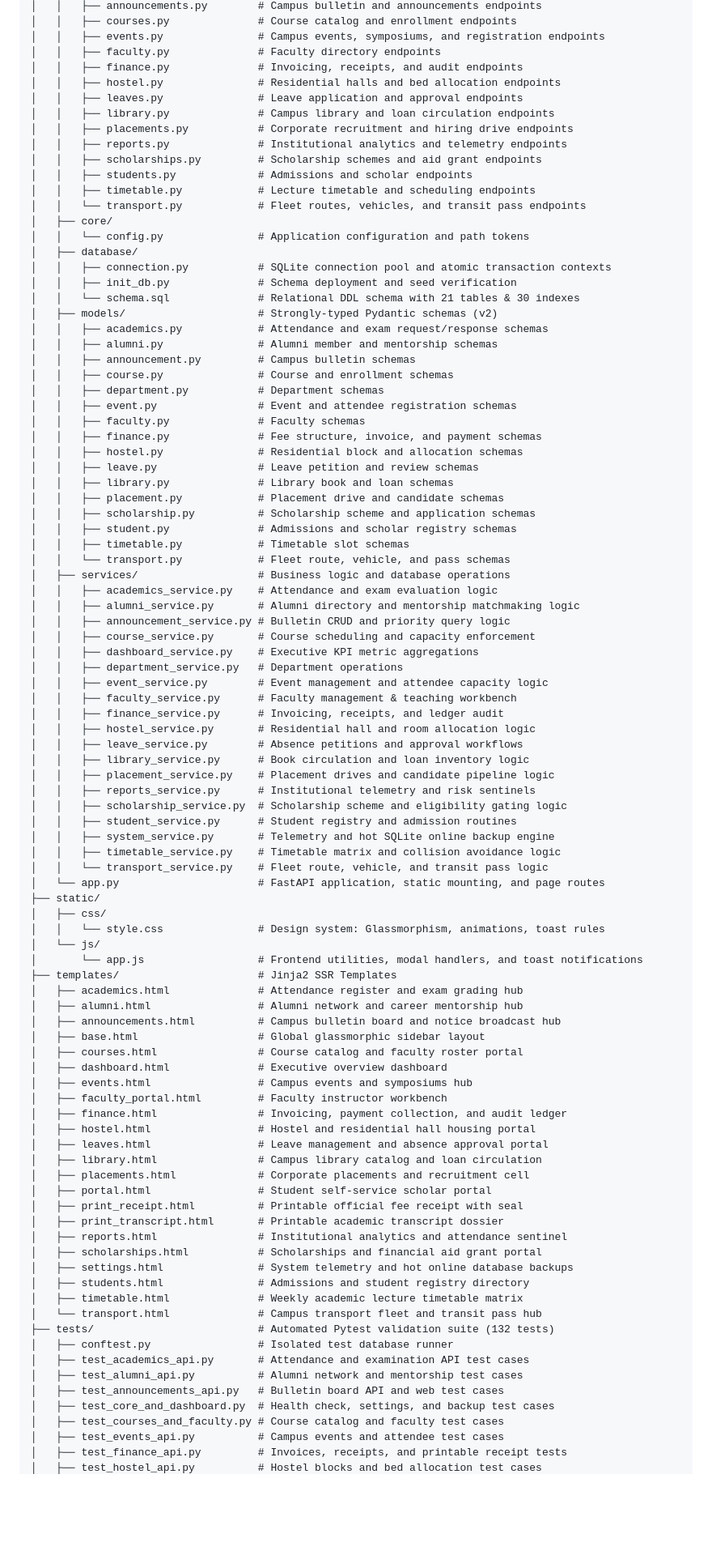
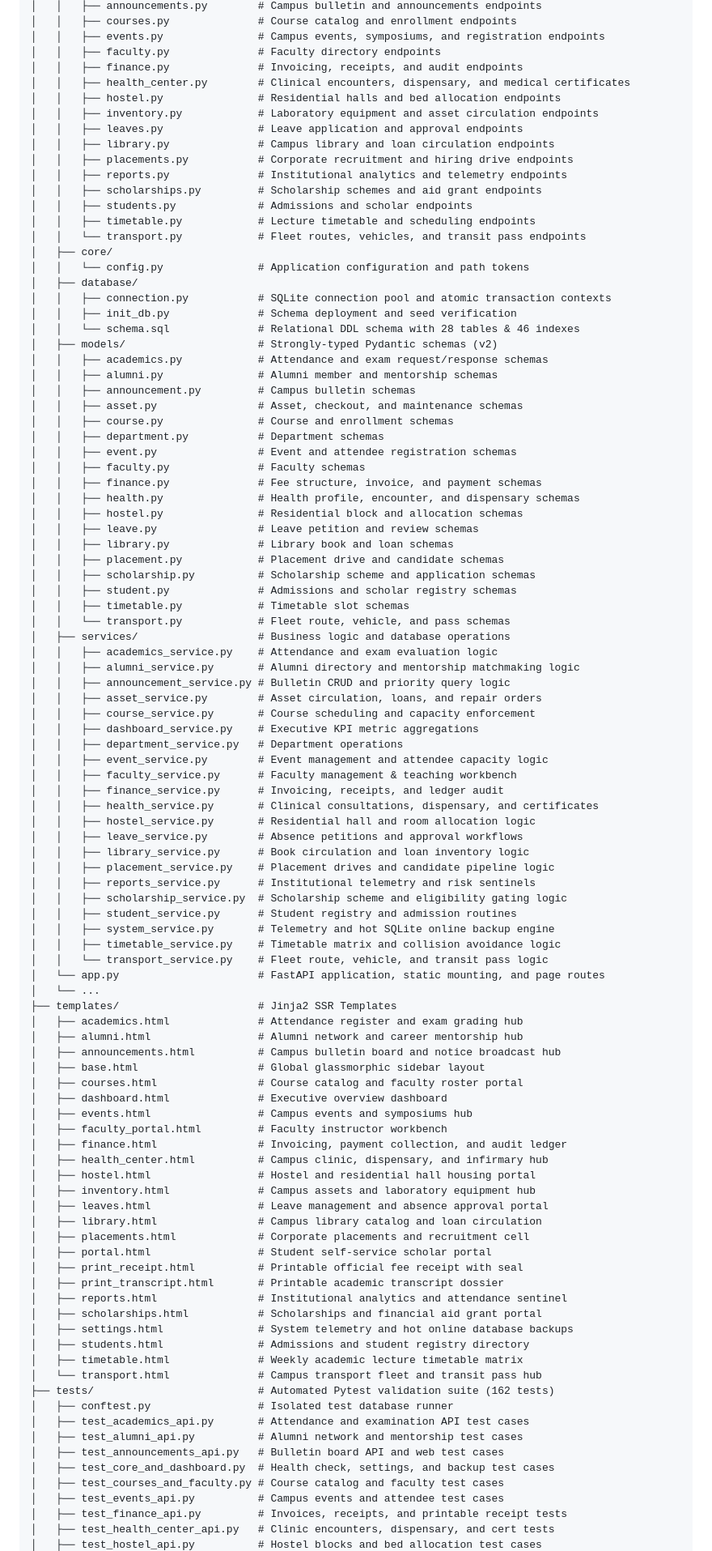
Before and after one commit to AadityaBhuree/Institute-Management-System, a Markdown page: README.md, the part around one of its changes. Shown at 81% size. Rendered like a GitHub page; blank space fills up the shorter version.

```diff
--- a/README.md
+++ b/README.md
@@ -77,7 +79,9 @@ Institute Management System/
 │   │   ├── events.py               # Campus events, symposiums, and registration endpoints
 │   │   ├── faculty.py              # Faculty directory endpoints
 │   │   ├── finance.py              # Invoicing, receipts, and audit endpoints
+│   │   ├── health_center.py        # Clinical encounters, dispensary, and medical certificates
 │   │   ├── hostel.py               # Residential halls and bed allocation endpoints
+│   │   ├── inventory.py            # Laboratory equipment and asset circulation endpoints
 │   │   ├── leaves.py               # Leave application and approval endpoints
 │   │   ├── library.py              # Campus library and loan circulation endpoints
 │   │   ├── placements.py           # Corporate recruitment and hiring drive endpoints
@@ -91,16 +95,18 @@ Institute Management System/
 │   ├── database/
 │   │   ├── connection.py           # SQLite connection pool and atomic transaction contexts
 │   │   ├── init_db.py              # Schema deployment and seed verification
-│   │   └── schema.sql              # Relational DDL schema with 21 tables & 30 indexes
+│   │   └── schema.sql              # Relational DDL schema with 28 tables & 46 indexes
 │   ├── models/                     # Strongly-typed Pydantic schemas (v2)
 │   │   ├── academics.py            # Attendance and exam request/response schemas
 │   │   ├── alumni.py               # Alumni member and mentorship schemas
 │   │   ├── announcement.py         # Campus bulletin schemas
+│   │   ├── asset.py                # Asset, checkout, and maintenance schemas
 │   │   ├── course.py               # Course and enrollment schemas
 │   │   ├── department.py           # Department schemas
 │   │   ├── event.py                # Event and attendee registration schemas
 │   │   ├── faculty.py              # Faculty schemas
 │   │   ├── finance.py              # Fee structure, invoice, and payment schemas
+│   │   ├── health.py               # Health profile, encounter, and dispensary schemas
 │   │   ├── hostel.py               # Residential block and allocation schemas
 │   │   ├── leave.py                # Leave petition and review schemas
 │   │   ├── library.py              # Library book and loan schemas
@@ -113,12 +119,14 @@ Institute Management System/
 │   │   ├── academics_service.py    # Attendance and exam evaluation logic
 │   │   ├── alumni_service.py       # Alumni directory and mentorship matchmaking logic
 │   │   ├── announcement_service.py # Bulletin CRUD and priority query logic
+│   │   ├── asset_service.py        # Asset circulation, loans, and repair orders
 │   │   ├── course_service.py       # Course scheduling and capacity enforcement
 │   │   ├── dashboard_service.py    # Executive KPI metric aggregations
 │   │   ├── department_service.py   # Department operations
 │   │   ├── event_service.py        # Event management and attendee capacity logic
 │   │   ├── faculty_service.py      # Faculty management & teaching workbench
 │   │   ├── finance_service.py      # Invoicing, receipts, and ledger audit
+│   │   ├── health_service.py       # Clinical consultations, dispensary, and certificates
 │   │   ├── hostel_service.py       # Residential hall and room allocation logic
 │   │   ├── leave_service.py        # Absence petitions and approval workflows
 │   │   ├── library_service.py      # Book circulation and loan inventory logic
@@ -130,11 +138,7 @@ Institute Management System/
 │   │   ├── timetable_service.py    # Timetable matrix and collision avoidance logic
 │   │   └── transport_service.py    # Fleet route, vehicle, and transit pass logic
 │   └── app.py                      # FastAPI application, static mounting, and page routes
-├── static/
-│   ├── css/
-│   │   └── style.css               # Design system: Glassmorphism, animations, toast rules
-│   └── js/
-│       └── app.js                  # Frontend utilities, modal handlers, and toast notifications
+│   └── ...
 ├── templates/                      # Jinja2 SSR Templates
 │   ├── academics.html              # Attendance register and exam grading hub
 │   ├── alumni.html                 # Alumni network and career mentorship hub
@@ -145,7 +149,9 @@ Institute Management System/
 │   ├── events.html                 # Campus events and symposiums hub
 │   ├── faculty_portal.html         # Faculty instructor workbench
 │   ├── finance.html                # Invoicing, payment collection, and audit ledger
+│   ├── health_center.html          # Campus clinic, dispensary, and infirmary hub
 │   ├── hostel.html                 # Hostel and residential hall housing portal
+│   ├── inventory.html              # Campus assets and laboratory equipment hub
 │   ├── leaves.html                 # Leave management and absence approval portal
 │   ├── library.html                # Campus library catalog and loan circulation
 │   ├── placements.html             # Corporate placements and recruitment cell
@@ -158,7 +164,7 @@ Institute Management System/
 │   ├── students.html               # Admissions and student registry directory
 │   ├── timetable.html              # Weekly academic lecture timetable matrix
 │   └── transport.html              # Campus transport fleet and transit pass hub
-├── tests/                          # Automated Pytest validation suite (132 tests)
+├── tests/                          # Automated Pytest validation suite (162 tests)
 │   ├── conftest.py                 # Isolated test database runner
 │   ├── test_academics_api.py       # Attendance and examination API test cases
 │   ├── test_alumni_api.py          # Alumni network and mentorship test cases
@@ -167,4 +173,5 @@ Institute Management System/
 │   ├── test_courses_and_faculty.py # Course catalog and faculty test cases
 │   ├── test_events_api.py          # Campus events and attendee test cases
 │   ├── test_finance_api.py         # Invoices, receipts, and printable receipt tests
+│   ├── test_health_center_api.py   # Clinic encounters, dispensary, and cert tests
 │   ├── test_hostel_api.py          # Hostel blocks and bed allocation test cases
```
Also changed, not shown: other parts of README.md (+38 -3 lines).
